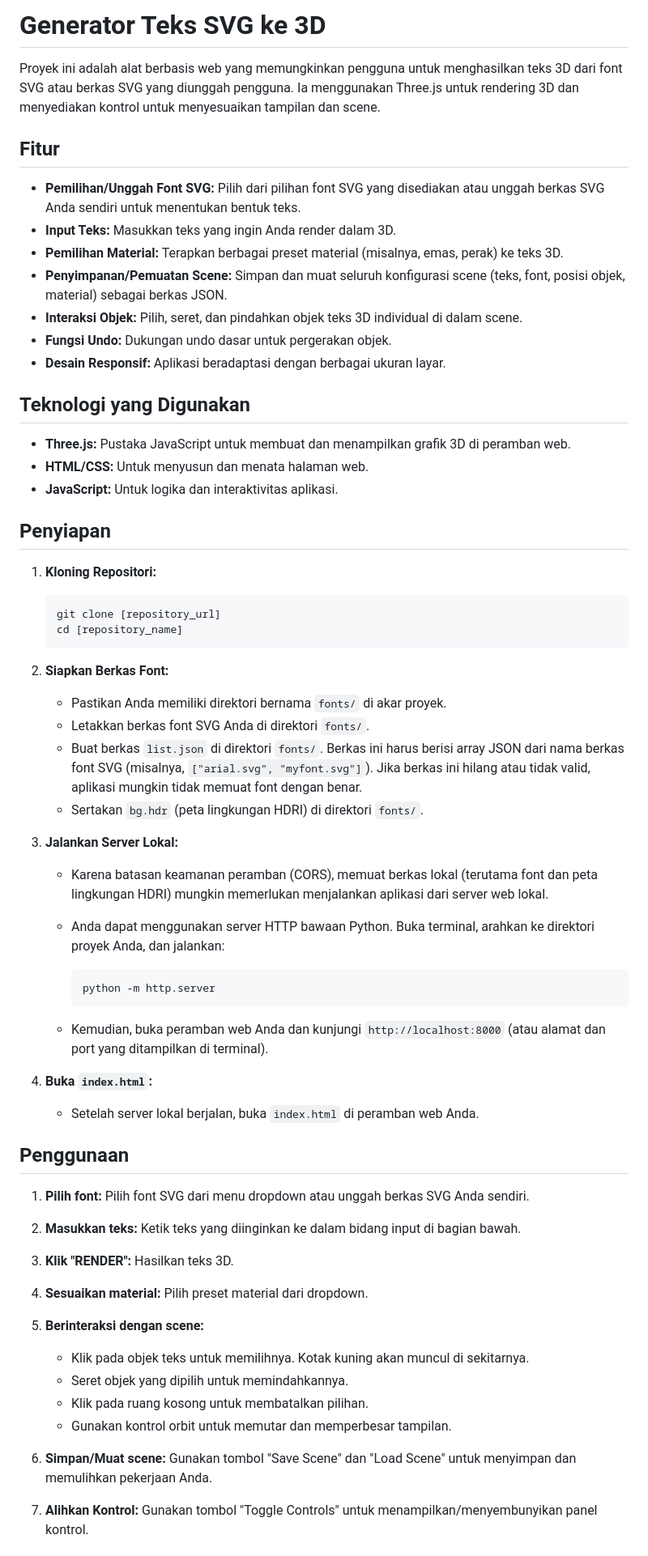
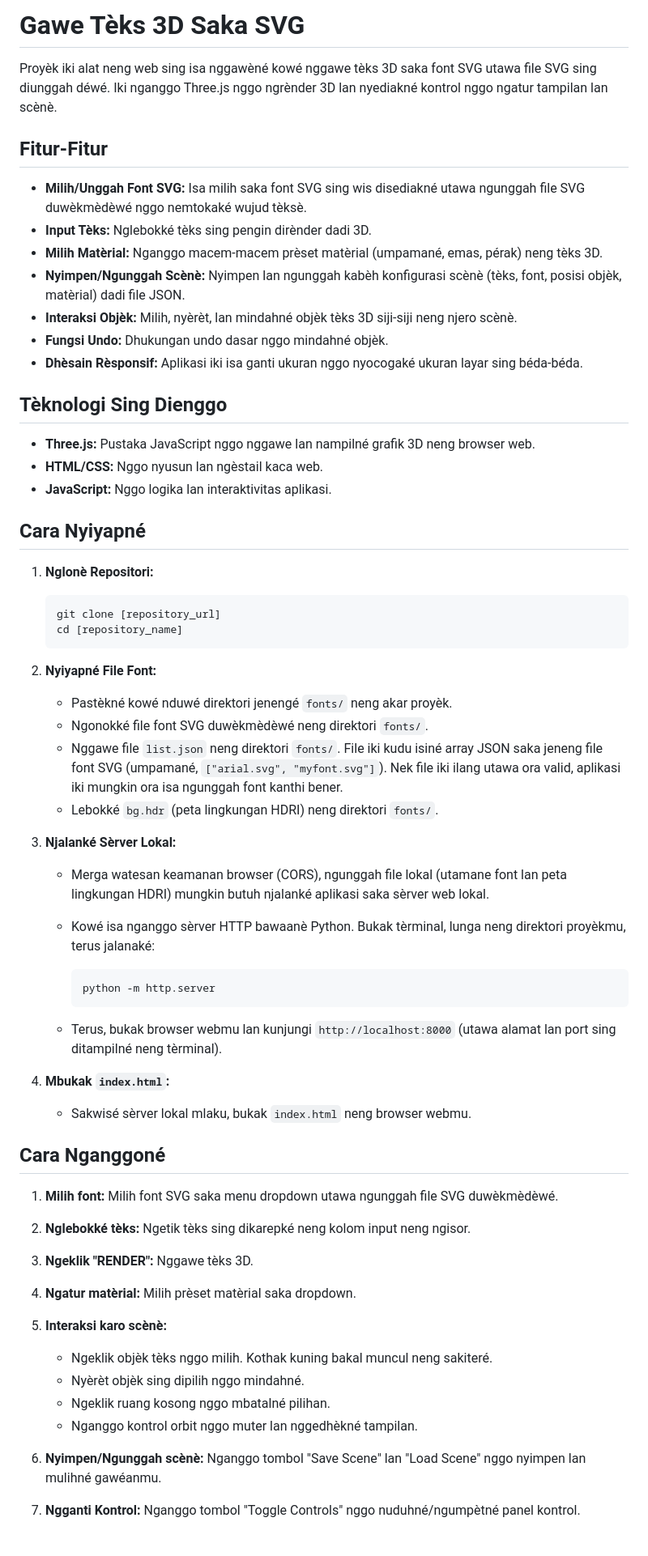
Before and after one commit to upilachyne/3dText, a Markdown page: README.md, the part around the change printed below. Shown: that part at 81% size. GitHub-like rendering.

Commit message:
Update README.md
javannese version

````diff
--- a/README.md
+++ b/README.md
@@ -1,67 +1,67 @@
-#   Generator Teks SVG ke 3D
+#   Gawe Tèks 3D Saka SVG
 
-Proyek ini adalah alat berbasis web yang memungkinkan pengguna untuk menghasilkan teks 3D dari font SVG atau berkas SVG yang diunggah pengguna. Ia menggunakan Three.js untuk rendering 3D dan menyediakan kontrol untuk menyesuaikan tampilan dan scene.
+Proyèk iki alat neng web sing isa nggawèné kowé nggawe tèks 3D saka font SVG utawa file SVG sing diunggah déwé. Iki nganggo Three.js nggo ngrènder 3D lan nyediakné kontrol nggo ngatur tampilan lan scènè.
 
-##   Fitur
+##   Fitur-Fitur
 
-* **Pemilihan/Unggah Font SVG:** Pilih dari pilihan font SVG yang disediakan atau unggah berkas SVG Anda sendiri untuk menentukan bentuk teks.
-* **Input Teks:** Masukkan teks yang ingin Anda render dalam 3D.
-* **Pemilihan Material:** Terapkan berbagai preset material (misalnya, emas, perak) ke teks 3D.
-* **Penyimpanan/Pemuatan Scene:** Simpan dan muat seluruh konfigurasi scene (teks, font, posisi objek, material) sebagai berkas JSON.
-* **Interaksi Objek:** Pilih, seret, dan pindahkan objek teks 3D individual di dalam scene.
-* **Fungsi Undo:** Dukungan undo dasar untuk pergerakan objek.
-* **Desain Responsif:** Aplikasi beradaptasi dengan berbagai ukuran layar.
+* **Milih/Unggah Font SVG:** Isa milih saka font SVG sing wis disediakné utawa ngunggah file SVG duwèkmèdèwé nggo nemtokaké wujud tèksè.
+* **Input Tèks:** Nglebokké tèks sing pengin dirènder dadi 3D.
+* **Milih Matèrial:** Nganggo macem-macem prèset matèrial (umpamané, emas, pérak) neng tèks 3D.
+* **Nyimpen/Ngunggah Scènè:** Nyimpen lan ngunggah kabèh konfigurasi scènè (tèks, font, posisi objèk, matèrial) dadi file JSON.
+* **Interaksi Objèk:** Milih, nyèrèt, lan mindahné objèk tèks 3D siji-siji neng njero scènè.
+* **Fungsi Undo:** Dhukungan undo dasar nggo mindahné objèk.
+* **Dhèsain Rèsponsif:** Aplikasi iki isa ganti ukuran nggo nyocogaké ukuran layar sing béda-béda.
 
-##   Teknologi yang Digunakan
+##   Tèknologi Sing Dienggo
 
-* **Three.js:** Pustaka JavaScript untuk membuat dan menampilkan grafik 3D di peramban web.
-* **HTML/CSS:** Untuk menyusun dan menata halaman web.
-* **JavaScript:** Untuk logika dan interaktivitas aplikasi.
+* **Three.js:** Pustaka JavaScript nggo nggawe lan nampilné grafik 3D neng browser web.
+* **HTML/CSS:** Nggo nyusun lan ngèstail kaca web.
+* **JavaScript:** Nggo logika lan interaktivitas aplikasi.
 
-##   Penyiapan
+##   Cara Nyiyapné
 
-1.  **Kloning Repositori:**
+1.  **Nglonè Repositori:**
 
     ```bash
     git clone [repository_url]
     cd [repository_name]
     ```
 
-2.  **Siapkan Berkas Font:**
+2.  **Nyiyapné File Font:**
 
-    * Pastikan Anda memiliki direktori bernama `fonts/` di akar proyek.
-    * Letakkan berkas font SVG Anda di direktori `fonts/`.
-    * Buat berkas `list.json` di direktori `fonts/`. Berkas ini harus berisi array JSON dari nama berkas font SVG (misalnya, `["arial.svg", "myfont.svg"]`). Jika berkas ini hilang atau tidak valid, aplikasi mungkin tidak memuat font dengan benar.
-    * Sertakan `bg.hdr` (peta lingkungan HDRI) di direktori `fonts/`.
+    * Pastèkné kowé nduwé direktori jenengé `fonts/` neng akar proyèk.
+    * Ngonokké file font SVG duwèkmèdèwé neng direktori `fonts/`.
+    * Nggawe file `list.json` neng direktori `fonts/`. File iki kudu isiné array JSON saka jeneng file font SVG (umpamané, `["arial.svg", "myfont.svg"]`). Nek file iki ilang utawa ora valid, aplikasi iki mungkin ora isa ngunggah font kanthi bener.
+    * Lebokké `bg.hdr` (peta lingkungan HDRI) neng direktori `fonts/`.
 
-3.  **Jalankan Server Lokal:**
+3.  **Njalanké Sèrver Lokal:**
 
-    * Karena batasan keamanan peramban (CORS), memuat berkas lokal (terutama font dan peta lingkungan HDRI) mungkin memerlukan menjalankan aplikasi dari server web lokal.
-    * Anda dapat menggunakan server HTTP bawaan Python. Buka terminal, arahkan ke direktori proyek Anda, dan jalankan:
+    * Merga watesan keamanan browser (CORS), ngunggah file lokal (utamane font lan peta lingkungan HDRI) mungkin butuh njalanké aplikasi saka sèrver web lokal.
+    * Kowé isa nganggo sèrver HTTP bawaanè Python. Bukak tèrminal, lunga neng direktori proyèkmu, terus jalanaké:
 
         ```bash
         python -m http.server
         ```
 
-    * Kemudian, buka peramban web Anda dan kunjungi `http://localhost:8000` (atau alamat dan port yang ditampilkan di terminal).
+    * Terus, bukak browser webmu lan kunjungi `http://localhost:8000` (utawa alamat lan port sing ditampilné neng tèrminal).
 
-4.  **Buka `index.html`:**
+4.  **Mbukak `index.html`:**
 
-    * Setelah server lokal berjalan, buka `index.html` di peramban web Anda.
+    * Sakwisé sèrver lokal mlaku, bukak `index.html` neng browser webmu.
 
-##   Penggunaan
+##   Cara Nganggoné
 
-1.  **Pilih font:** Pilih font SVG dari menu dropdown atau unggah berkas SVG Anda sendiri.
-2.  **Masukkan teks:** Ketik teks yang diinginkan ke dalam bidang input di bagian bawah.
-3.  **Klik "RENDER":** Hasilkan teks 3D.
-4.  **Sesuaikan material:** Pilih preset material dari dropdown.
-5.  **Berinteraksi dengan scene:**
+1.  **Milih font:** Milih font SVG saka menu dropdown utawa ngunggah file SVG duwèkmèdèwé.
+2.  **Nglebokké tèks:** Ngetik tèks sing dikarepké neng kolom input neng ngisor.
+3.  **Ngeklik "RENDER":** Nggawe tèks 3D.
+4.  **Ngatur matèrial:** Milih prèset matèrial saka dropdown.
+5.  **Interaksi karo scènè:**
 
-    * Klik pada objek teks untuk memilihnya. Kotak kuning akan muncul di sekitarnya.
-    * Seret objek yang dipilih untuk memindahkannya.
-    * Klik pada ruang kosong untuk membatalkan pilihan.
-    * Gunakan kontrol orbit untuk memutar dan memperbesar tampilan.
+    * Ngeklik objèk tèks nggo milih. Kothak kuning bakal muncul neng sakiteré.
+    * Nyèrèt objèk sing dipilih nggo mindahné.
+    * Ngeklik ruang kosong nggo mbatalné pilihan.
+    * Nganggo kontrol orbit nggo muter lan nggedhèkné tampilan.
 
-6.  **Simpan/Muat scene:** Gunakan tombol "Save Scene" dan "Load Scene" untuk menyimpan dan memulihkan pekerjaan Anda.
-7.  **Alihkan Kontrol:** Gunakan tombol "Toggle Controls" untuk menampilkan/menyembunyikan panel kontrol.
+6.  **Nyimpen/Ngunggah scènè:** Nganggo tombol "Save Scene" lan "Load Scene" nggo nyimpen lan mulihné gawéanmu.
+7.  **Ngganti Kontrol:** Nganggo tombol "Toggle Controls" nggo nuduhné/ngumpètné panel kontrol.
 
````
Also changed, not shown: other parts of README.md (+9 -9 lines).
